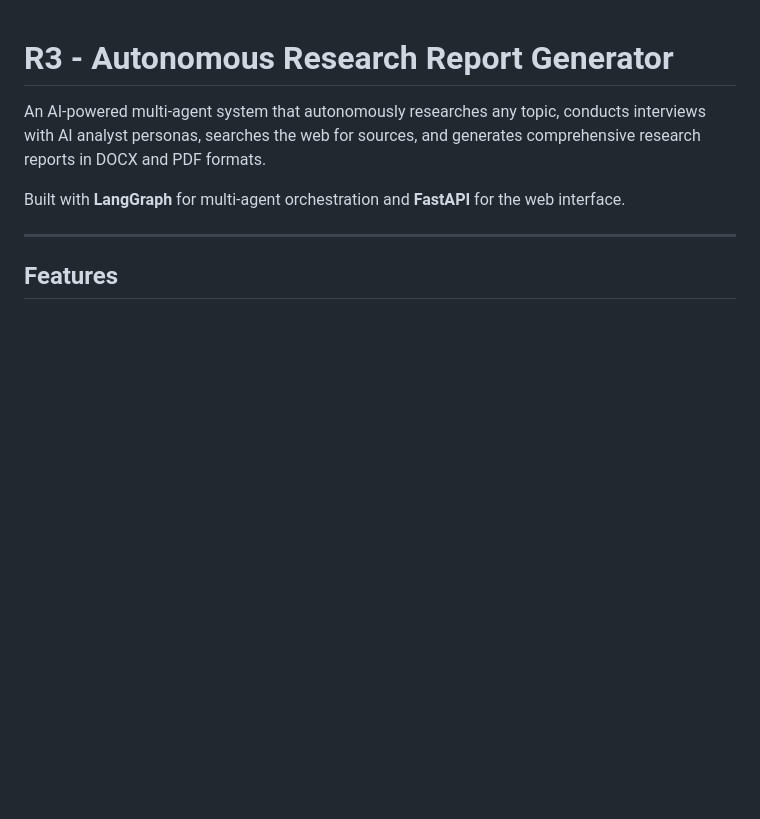
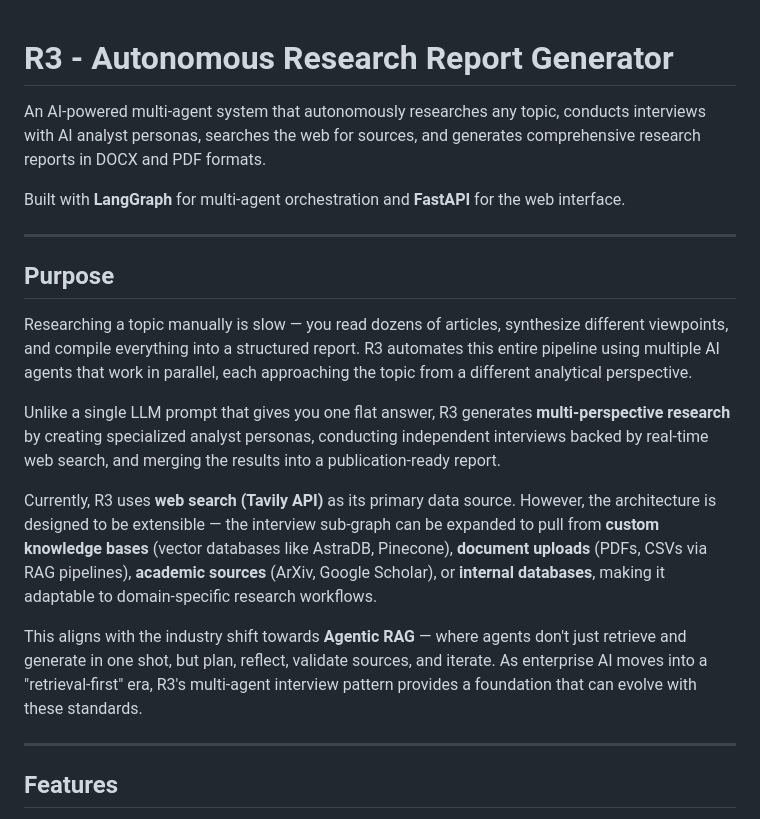
Before and after one commit to Uskamolla/r3, a Markdown page: README.md, the part around one of its changes. Rendered like a GitHub page; blank space fills up the shorter version.

```diff
--- a/README.md
+++ b/README.md
@@ -3,6 +3,18 @@
 An AI-powered multi-agent system that autonomously researches any topic, conducts interviews with AI analyst personas, searches the web for sources, and generates comprehensive research reports in DOCX and PDF formats.
 
 Built with **LangGraph** for multi-agent orchestration and **FastAPI** for the web interface.
+
+---
+
+## Purpose
+
+Researching a topic manually is slow — you read dozens of articles, synthesize different viewpoints, and compile everything into a structured report. R3 automates this entire pipeline using multiple AI agents that work in parallel, each approaching the topic from a different analytical perspective.
+
+Unlike a single LLM prompt that gives you one flat answer, R3 generates **multi-perspective research** by creating specialized analyst personas, conducting independent interviews backed by real-time web search, and merging the results into a publication-ready report.
+
+Currently, R3 uses **web search (Tavily API)** as its primary data source. However, the architecture is designed to be extensible — the interview sub-graph can be expanded to pull from **custom knowledge bases** (vector databases like AstraDB, Pinecone), **document uploads** (PDFs, CSVs via RAG pipelines), **academic sources** (ArXiv, Google Scholar), or **internal databases**, making it adaptable to domain-specific research workflows.
+
+This aligns with the industry shift towards **Agentic RAG** — where agents don't just retrieve and generate in one shot, but plan, reflect, validate sources, and iterate. As enterprise AI moves into a "retrieval-first" era, R3's multi-agent interview pattern provides a foundation that can evolve with these standards.
 
 ---
 
```
Also changed, not shown: other parts of README.md (+67 -0 lines).
